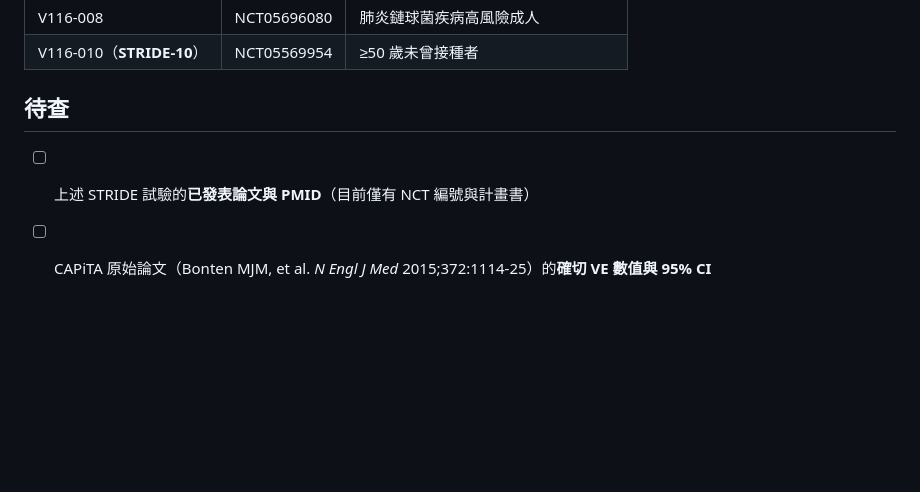
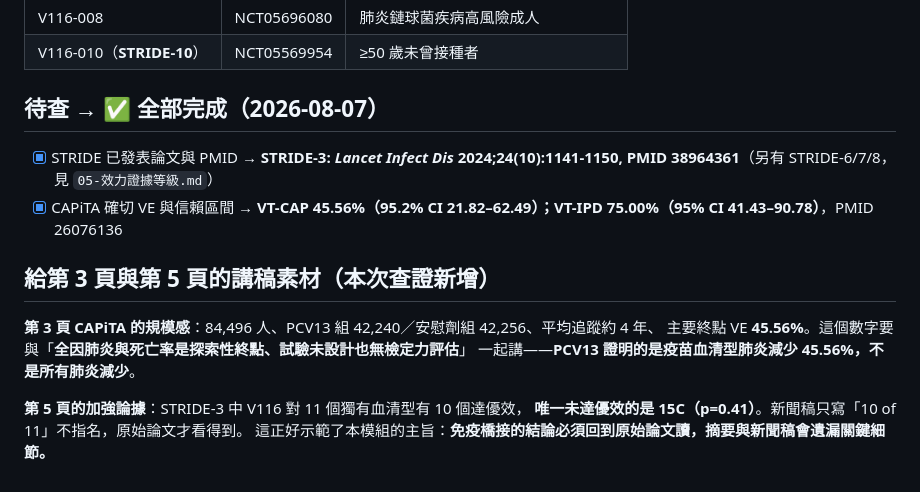
Before and after one commit to philia81301-commits/pneumonia-clinic, a Markdown page: data/07-免疫橋接說明.md, the part around the change. Rendered like a GitHub page; blank space fills up the shorter version.

```diff
--- a/data/07-免疫橋接說明.md
+++ b/data/07-免疫橋接說明.md
@@ -110,6 +110,16 @@ LDL 降得多是事實，但降多少 LDL 換到多少心肌梗塞減少，是
 | V116-008 | NCT05696080 | 肺炎鏈球菌疾病高風險成人 |
 | V116-010（**STRIDE-10**） | NCT05569954 | ≥50 歲未曾接種者 |
 
-## 待查
-- [ ] 上述 STRIDE 試驗的**已發表論文與 PMID**（目前僅有 NCT 編號與計畫書）
-- [ ] CAPiTA 原始論文（Bonten MJM, et al. *N Engl J Med* 2015;372:1114-25）的**確切 VE 數值與 95% CI**
+## 待查 → ✅ 全部完成（2026-08-07）
+- [x] STRIDE 已發表論文與 PMID → **STRIDE-3: *Lancet Infect Dis* 2024;24(10):1141-1150, PMID 38964361**（另有 STRIDE-6/7/8，見 `05-效力證據等級.md`）
+- [x] CAPiTA 確切 VE 與信賴區間 → **VT-CAP 45.56%（95.2% CI 21.82–62.49）；VT-IPD 75.00%（95% CI 41.43–90.78）**，PMID 26076136
+
+## 給第 3 頁與第 5 頁的講稿素材（本次查證新增）
+
+**第 3 頁 CAPiTA 的規模感**：84,496 人、PCV13 組 42,240／安慰劑組 42,256、平均追蹤約 4 年、
+主要終點 VE **45.56%**。這個數字要與「**全因肺炎與死亡率是探索性終點、試驗未設計也無檢定力評估**」
+一起講——**PCV13 證明的是疫苗血清型肺炎減少 45.56%，不是所有肺炎減少**。
+
+**第 5 頁的加強論據**：STRIDE-3 中 V116 對 11 個獨有血清型有 10 個達優效，
+**唯一未達優效的是 15C（p=0.41）**。新聞稿只寫「10 of 11」不指名，原始論文才看得到。
+這正好示範了本模組的主旨：**免疫橋接的結論必須回到原始論文讀，摘要與新聞稿會遺漏關鍵細節。**
```
Also changed, not shown: data/05-效力證據等級.md (+71 -5 lines).
